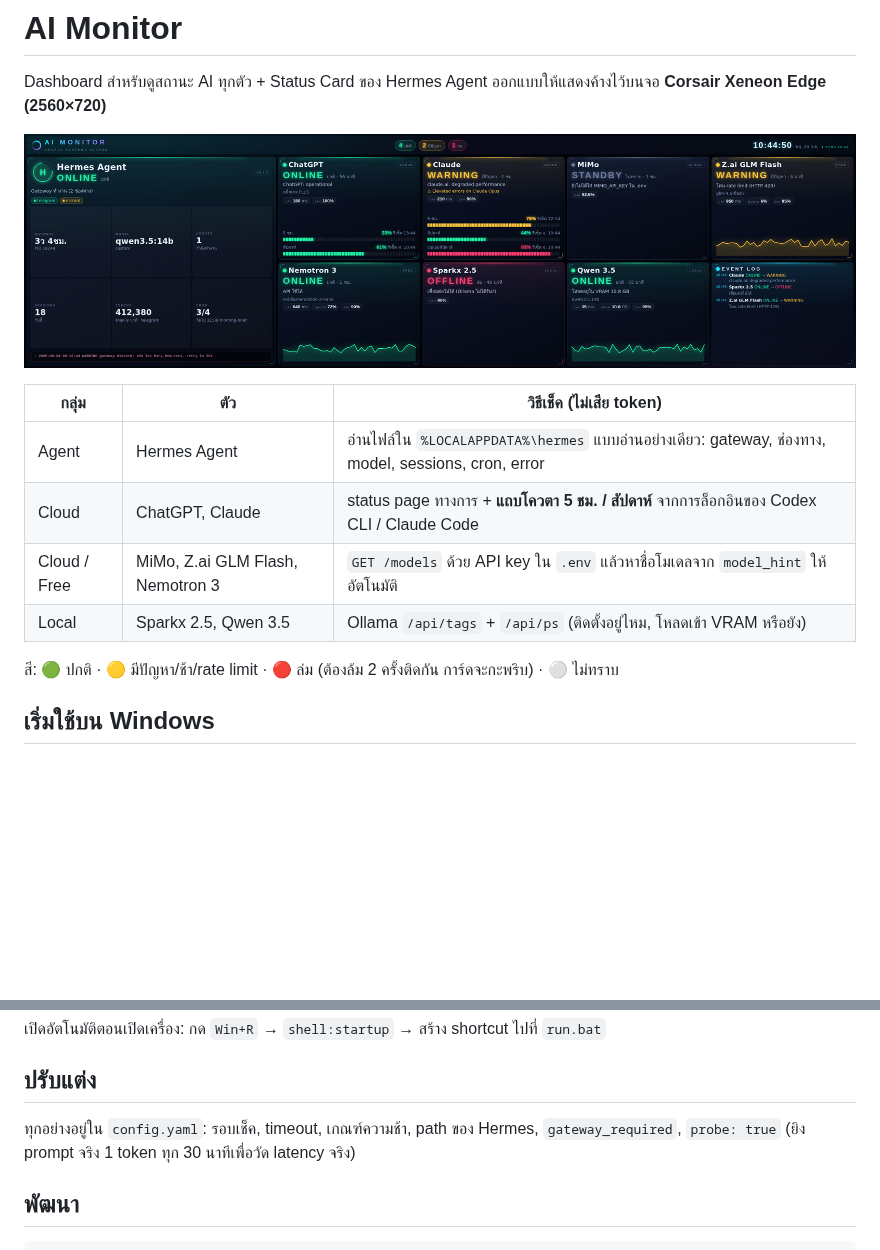
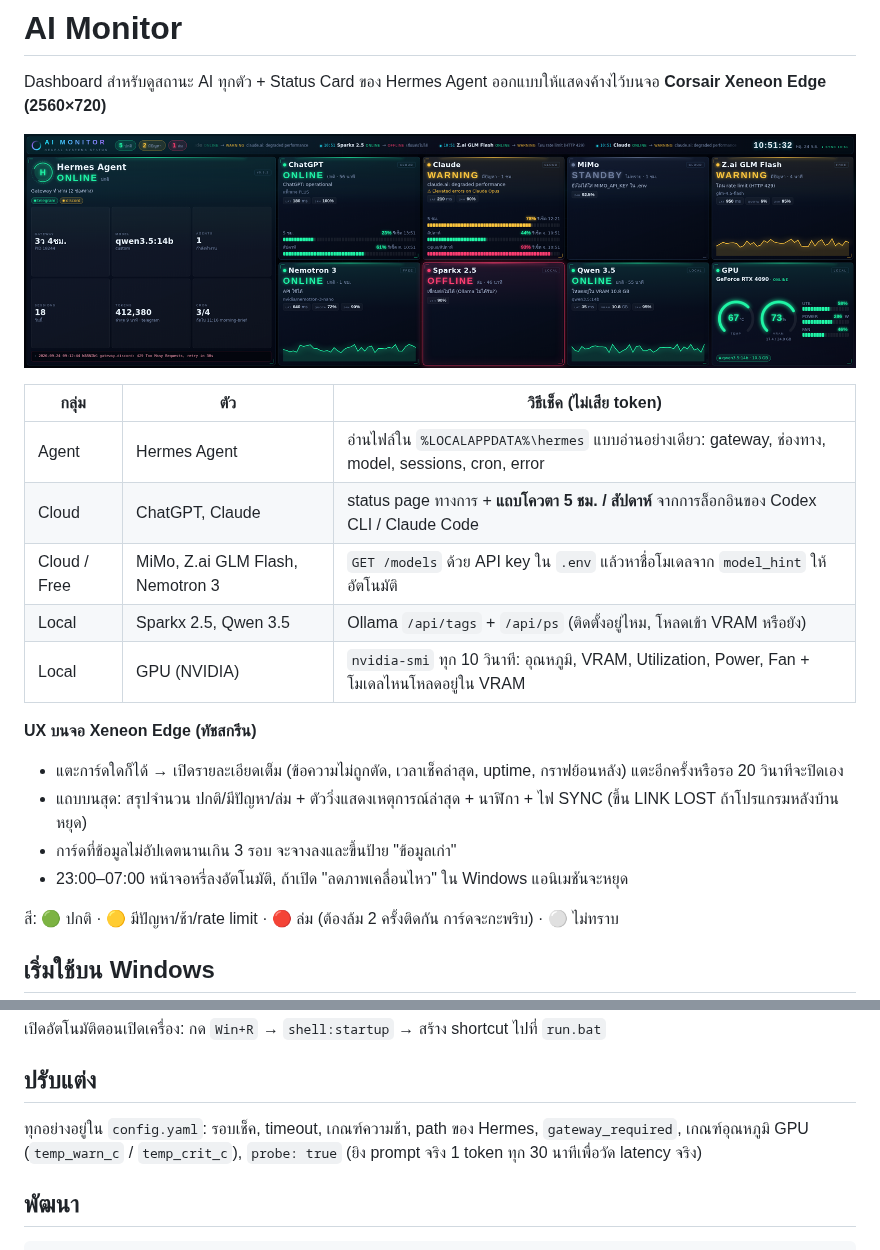
Before and after one commit to rattapoompradit/rattapoompradit, a Markdown page: ai-monitor/README.md, 2 parts joined by grey strips. Drawn GitHub-style; pictures changed too: ai-monitor/docs/xeneon-edge-demo.png; blank space fills up the shorter version.

```diff
--- a/ai-monitor/README.md
+++ b/ai-monitor/README.md
@@ -10,6 +10,13 @@ Dashboard สำหรับดูสถานะ AI ทุกตัว + Status
 | Cloud | ChatGPT, Claude | status page ทางการ + **แถบโควตา 5 ชม. / สัปดาห์** จากการล็อกอินของ Codex CLI / Claude Code |
 | Cloud / Free | MiMo, Z.ai GLM Flash, Nemotron 3 | `GET /models` ด้วย API key ใน `.env` แล้วหาชื่อโมเดลจาก `model_hint` ให้อัตโนมัติ |
 | Local | Sparkx 2.5, Qwen 3.5 | Ollama `/api/tags` + `/api/ps` (ติดตั้งอยู่ไหม, โหลดเข้า VRAM หรือยัง) |
+| Local | GPU (NVIDIA) | `nvidia-smi` ทุก 10 วินาที: อุณหภูมิ, VRAM, Utilization, Power, Fan + โมเดลไหนโหลดอยู่ใน VRAM |
+
+**UX บนจอ Xeneon Edge (ทัชสกรีน)**
+- แตะการ์ดใดก็ได้ → เปิดรายละเอียดเต็ม (ข้อความไม่ถูกตัด, เวลาเช็คล่าสุด, uptime, กราฟย้อนหลัง) แตะอีกครั้งหรือรอ 20 วินาทีจะปิดเอง
+- แถบบนสุด: สรุปจำนวน ปกติ/มีปัญหา/ล่ม + ตัววิ่งแสดงเหตุการณ์ล่าสุด + นาฬิกา + ไฟ SYNC (ขึ้น LINK LOST ถ้าโปรแกรมหลังบ้านหยุด)
+- การ์ดที่ข้อมูลไม่อัปเดตนานเกิน 3 รอบ จะจางลงและขึ้นป้าย "ข้อมูลเก่า"
+- 23:00–07:00 หน้าจอหรี่ลงอัตโนมัติ, ถ้าเปิด "ลดภาพเคลื่อนไหว" ใน Windows แอนิเมชันจะหยุด
 
 สี: 🟢 ปกติ · 🟡 มีปัญหา/ช้า/rate limit · 🔴 ล่ม (ต้องล้ม 2 ครั้งติดกัน การ์ดจะกะพริบ) · ⚪ ไม่ทราบ
 
@@ -45,7 +52,7 @@ Dashboard สำหรับดูสถานะ AI ทุกตัว + Status
 
 ## ปรับแต่ง
 
-ทุกอย่างอยู่ใน `config.yaml`: รอบเช็ค, timeout, เกณฑ์ความช้า, path ของ Hermes, `gateway_required`, `probe: true` (ยิง prompt จริง 1 token ทุก 30 นาทีเพื่อวัด latency จริง)
+ทุกอย่างอยู่ใน `config.yaml`: รอบเช็ค, timeout, เกณฑ์ความช้า, path ของ Hermes, `gateway_required`, เกณฑ์อุณหภูมิ GPU (`temp_warn_c` / `temp_crit_c`), `probe: true` (ยิง prompt จริง 1 token ทุก 30 นาทีเพื่อวัด latency จริง)
 
 ## พัฒนา
 
```
Also changed, not shown: 10 other files.
